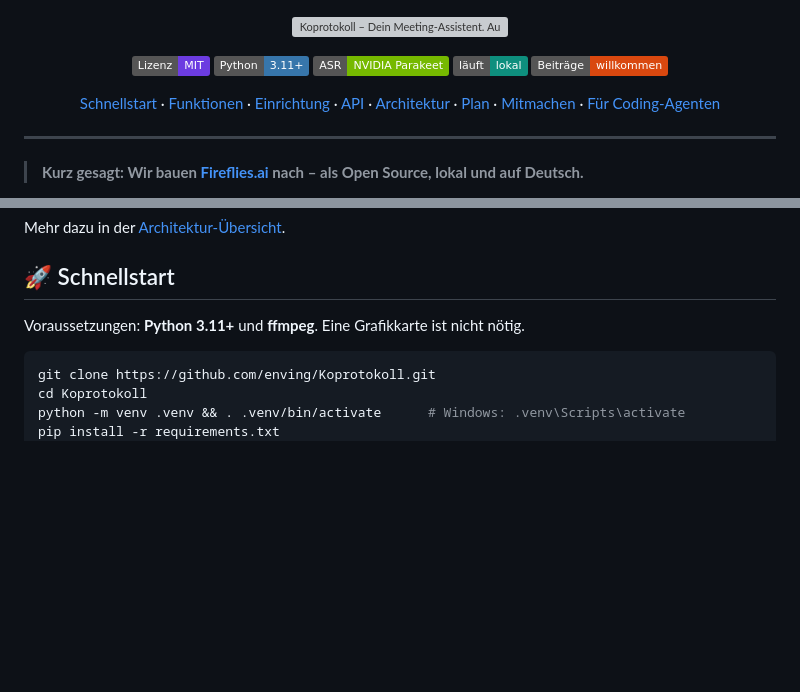
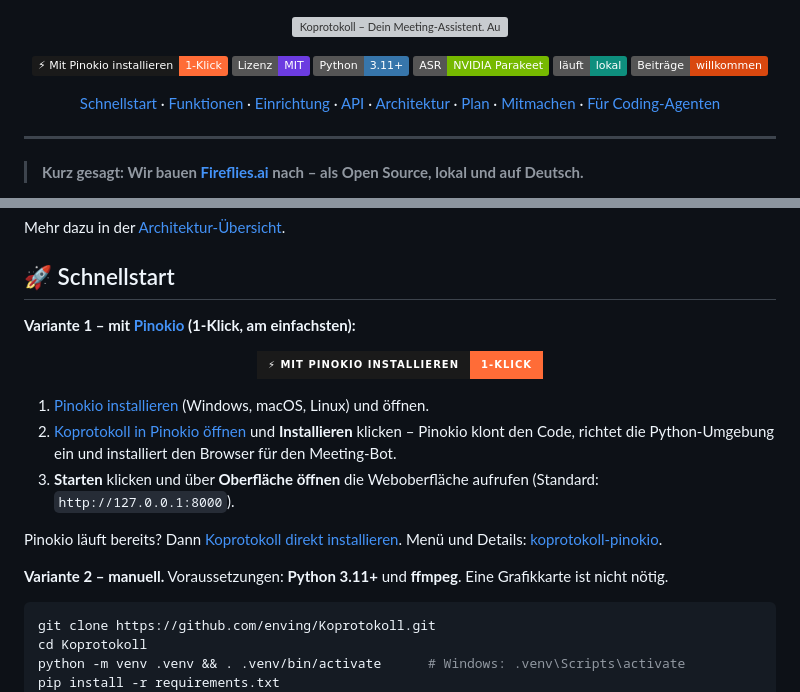
Before and after one commit to Bogotrax/Koprotokoll, a Markdown page: README.md, 2 parts joined by grey strips. GitHub-like rendering; badges without logos; blank space fills up the shorter version; grey boxes are pictures that could not be loaded.

Commit message:
Pinokio-1-Klick-Installation in die README aufnehmen
Badge in der Badge-Leiste und Schnellstart als Variante 1 (Pinokio) und Variante 2 (manuell); zusätzlich ein Tipp in docs/einrichtung.md. Verlinkt wird die pinokio.co-App-Seite, damit die 1-Klick-Installation auch ohne laufendes Pinokio gefunden wird.

````diff
--- a/README.md
+++ b/README.md
@@ -3,6 +3,7 @@
 </p>
 
 <p align="center">
+  <a href="https://pinokio.co/apps/github-com-bogotrax-koprotokoll-pinokio"><img alt="Mit Pinokio installieren – 1-Klick" src="https://img.shields.io/badge/%E2%9A%A1_Mit_Pinokio_installieren-1--Klick-FF6C37?labelColor=1a1a1a"></a>
   <a href="LICENSE"><img alt="Lizenz: MIT" src="https://img.shields.io/badge/Lizenz-MIT-6c3ce1"></a>
   <img alt="Python 3.11+" src="https://img.shields.io/badge/Python-3.11%2B-3776ab">
   <img alt="Spracherkennung: NVIDIA Parakeet" src="https://img.shields.io/badge/ASR-NVIDIA%20Parakeet-76b900">
@@ -129,7 +130,20 @@ Mehr dazu in der [Architektur-Übersicht](docs/architektur.md).
 
 ## 🚀 Schnellstart
 
-Voraussetzungen: **Python 3.11+** und **ffmpeg**. Eine Grafikkarte ist nicht nötig.
+**Variante 1 – mit [Pinokio](https://desktop.pinokio.co/) (1-Klick, am einfachsten):**
+
+<p align="center">
+  <a href="https://pinokio.co/apps/github-com-bogotrax-koprotokoll-pinokio"><img alt="⚡ Mit Pinokio installieren – 1-Klick" src="https://img.shields.io/badge/%E2%9A%A1_Mit_Pinokio_installieren-1--Klick-FF6C37?style=for-the-badge&labelColor=1a1a1a" height="50"></a>
+</p>
+
+1. [Pinokio installieren](https://desktop.pinokio.co/download.html) (Windows, macOS, Linux) und öffnen.
+2. [Koprotokoll in Pinokio öffnen](https://pinokio.co/apps/github-com-bogotrax-koprotokoll-pinokio) und **Installieren** klicken – Pinokio klont den Code, richtet die Python-Umgebung ein und installiert den Browser für den Meeting-Bot.
+3. **Starten** klicken und über **Oberfläche öffnen** die Weboberfläche aufrufen (Standard: `http://127.0.0.1:8000`).
+
+Pinokio läuft bereits? Dann [Koprotokoll direkt installieren](http://localhost:42000/pinokio/download?uri=https%3A%2F%2Fgithub.com%2FBogotrax%2Fkoprotokoll-pinokio&path=api).
+Menü und Details: [koprotokoll-pinokio](https://github.com/Bogotrax/koprotokoll-pinokio).
+
+**Variante 2 – manuell.** Voraussetzungen: **Python 3.11+** und **ffmpeg**. Eine Grafikkarte ist nicht nötig.
 
 ```bash
 git clone https://github.com/enving/Koprotokoll.git
````
Also changed, not shown: docs/einrichtung.md (+4 -0 lines).
